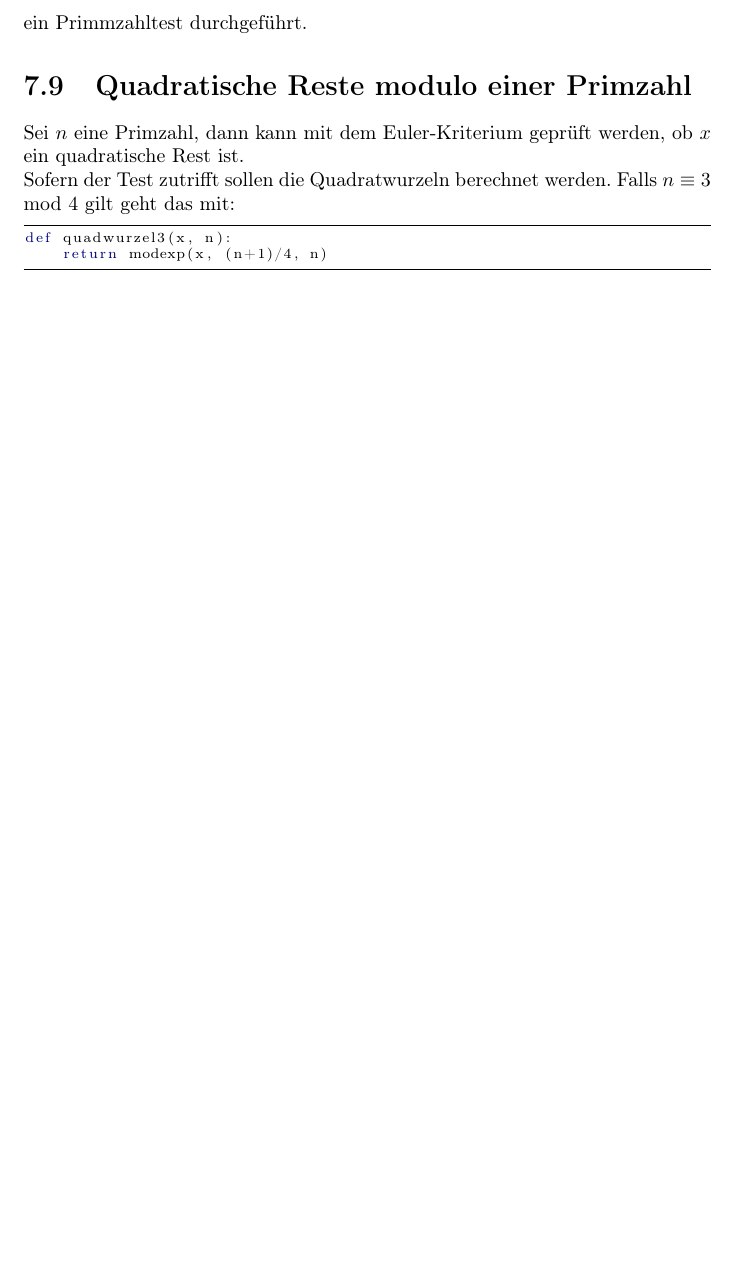
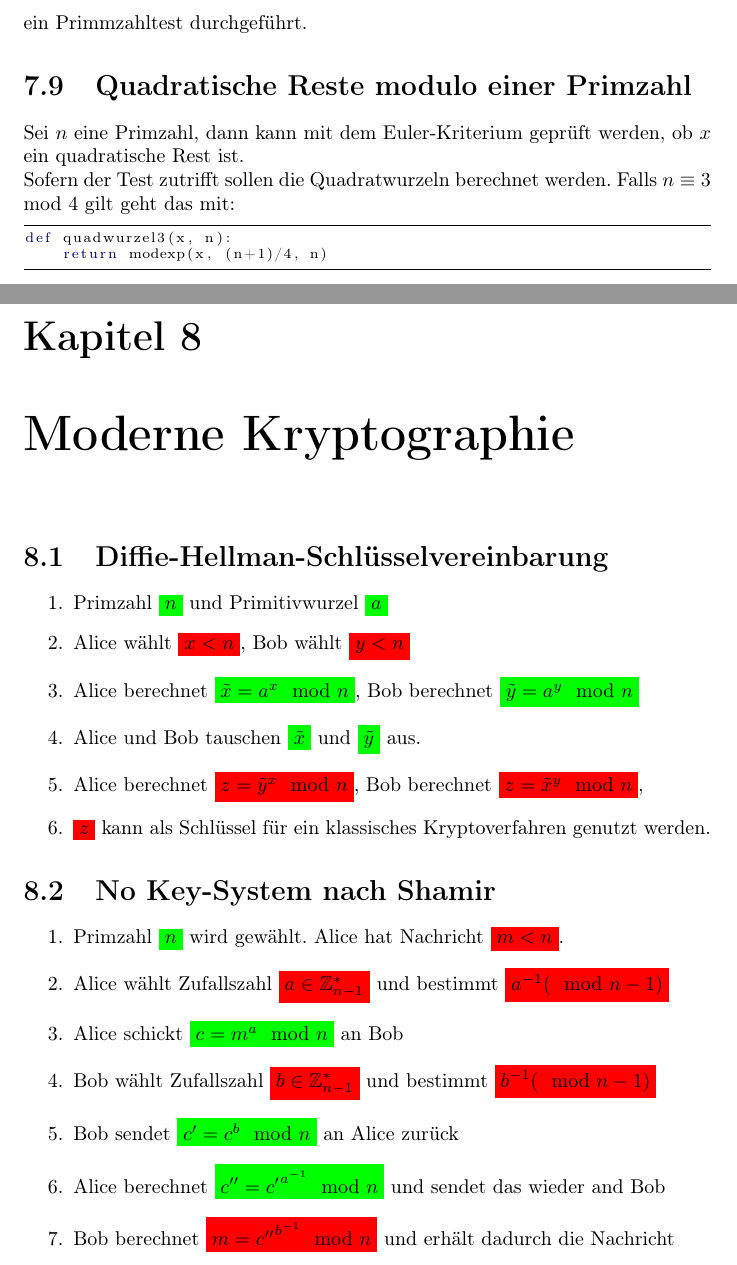
Before and after one commit to aul12/KryptologieZusammenfassung, a LaTeX document (main.tex, which reads chapters/08_moderne_kryptographie.tex): part of page 22 of 22 before the commit and two parts of pages 22 and 23 of 24 after it, the two joined at a grey line, cut so that both start at the same text, the shorter picture padded with empty space. Compiled offline with pdfLaTeX.

Commit message:
08 fertig

```diff
--- /dev/null
+++ b/chapters/08_moderne_kryptographie.tex
@@ -0,0 +1,40 @@
+\chapter{Moderne Kryptographie}
+\section{Diffie-Hellman-Schlüsselvereinbarung}
+\begin{enumerate}
+    \item
+        Primzahl \pub{$n$} und Primitivwurzel \pub{$a$}
+    \item
+        Alice wählt \priv{$x<n$}, Bob wählt \priv{$y<n$}
+    \item
+        Alice berechnet \pub{$\tilde{x} = a^x \mod n$},
+        Bob berechnet \pub{$\tilde{y} = a^y \mod n$}
+    \item Alice und Bob tauschen \pub{$\tilde{x}$} und \pub{$\tilde{y}$} aus.
+    \item
+        Alice berechnet \priv{$z = \tilde{y}^x \mod n$},
+        Bob berechnet \priv{$z = \tilde{x}^y \mod n$},
+    \item
+        \priv{$z$} kann als Schlüssel für ein klassisches Kryptoverfahren
+        genutzt werden.
+\end{enumerate}
+
+\section{No Key-System nach Shamir}
+\begin{enumerate}
+    \item
+        Primzahl \pub{$n$} wird gewählt. Alice hat Nachricht \priv{$m<n$}.
+    \item
+        Alice wählt Zufallszahl \priv{$a \in \mathbb{Z}_{n-1}^*$}
+            und bestimmt \priv{$a^{-1} (\mod n-1)$}
+    \item
+        Alice schickt \pub{$c = m^a \mod n$} an Bob
+    \item
+        Bob wählt Zufallszahl \priv{$b \in \mathbb{Z}_{n-1}^*$}
+            und bestimmt \priv{$b^{-1} (\mod n-1)$}
+    \item
+        Bob sendet \pub{$c' = c^b \mod n$} an Alice zurück
+    \item
+        Alice berechnet \pub{$c'' = {c'}^{a^{-1}} \mod n$} und sendet
+        das wieder and Bob
+    \item
+        Bob berechnet \priv{$m = {c''}^{b^{-1}} \mod n$} und erhält
+        dadurch die Nachricht
+\end{enumerate}
--- a/main.tex
+++ b/main.tex
@@ -41,6 +41,9 @@
 \DeclareMathOperator*{\Expectation}{E}
 \newcommand{\T}[1]{#1^\text{T}}
 \newcommand{\E}[1]{\Expectation\left\{#1\right\}}
+
+\newcommand{\pub}[1]{\colorbox{green}{#1}}
+\newcommand{\priv}[1]{\colorbox{red}{#1}}
 
 \tikzset{
     max width/.style args={#1}{
```
Also changed, not shown: chapters/08_moderne_kryptographie.tex (51 more changed lines), main.tex (1 more changed lines).
